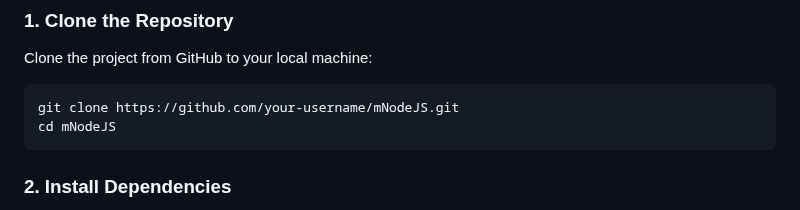
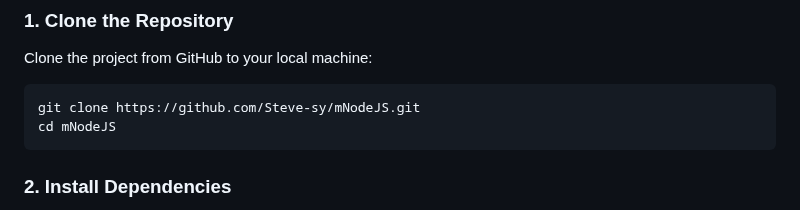
Before and after one commit to Steve-sy/mNodeJs, a Markdown page: README.md, the part around the change. Rendered like a GitHub page.

````diff
--- a/README.md
+++ b/README.md
@@ -27,7 +27,7 @@ Follow these steps to get a local copy up and running.
 Clone the project from GitHub to your local machine:
 
 ```bash
-git clone https://github.com/your-username/mNodeJS.git
+git clone https://github.com/Steve-sy/mNodeJS.git
 cd mNodeJS
 ```
 
````
